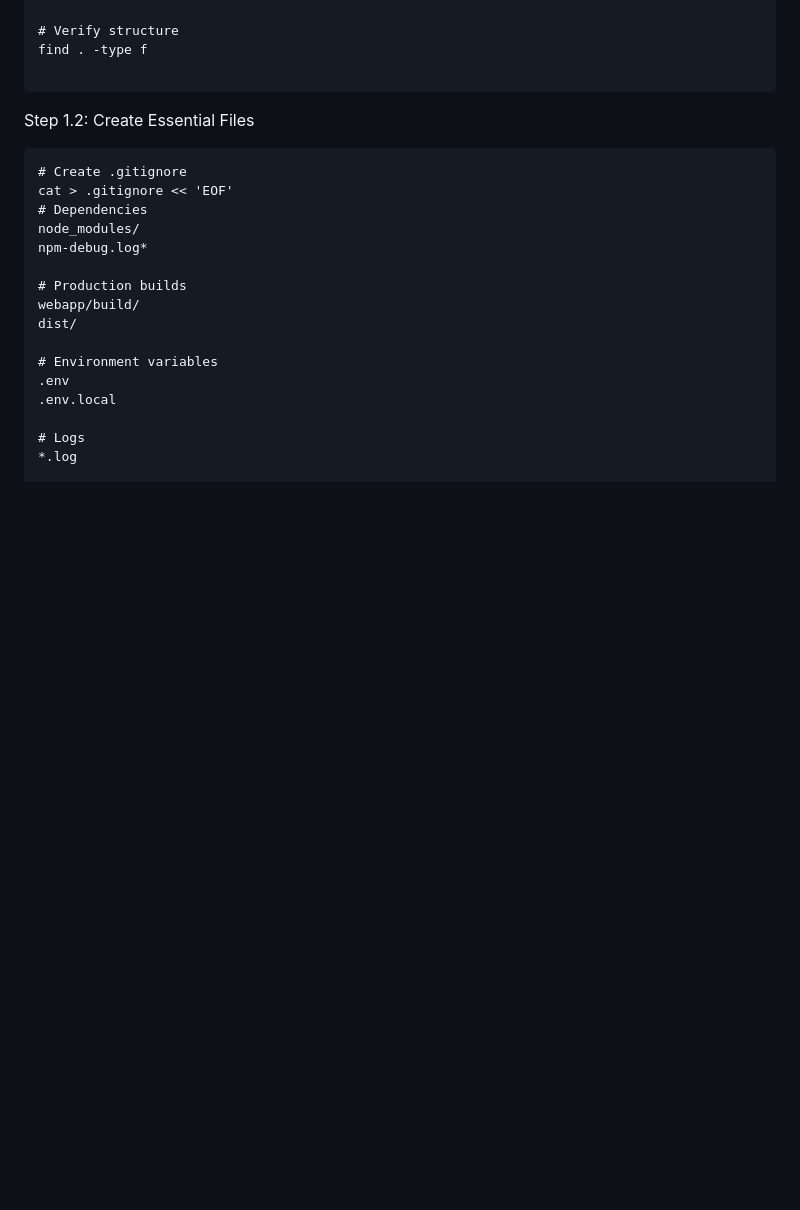
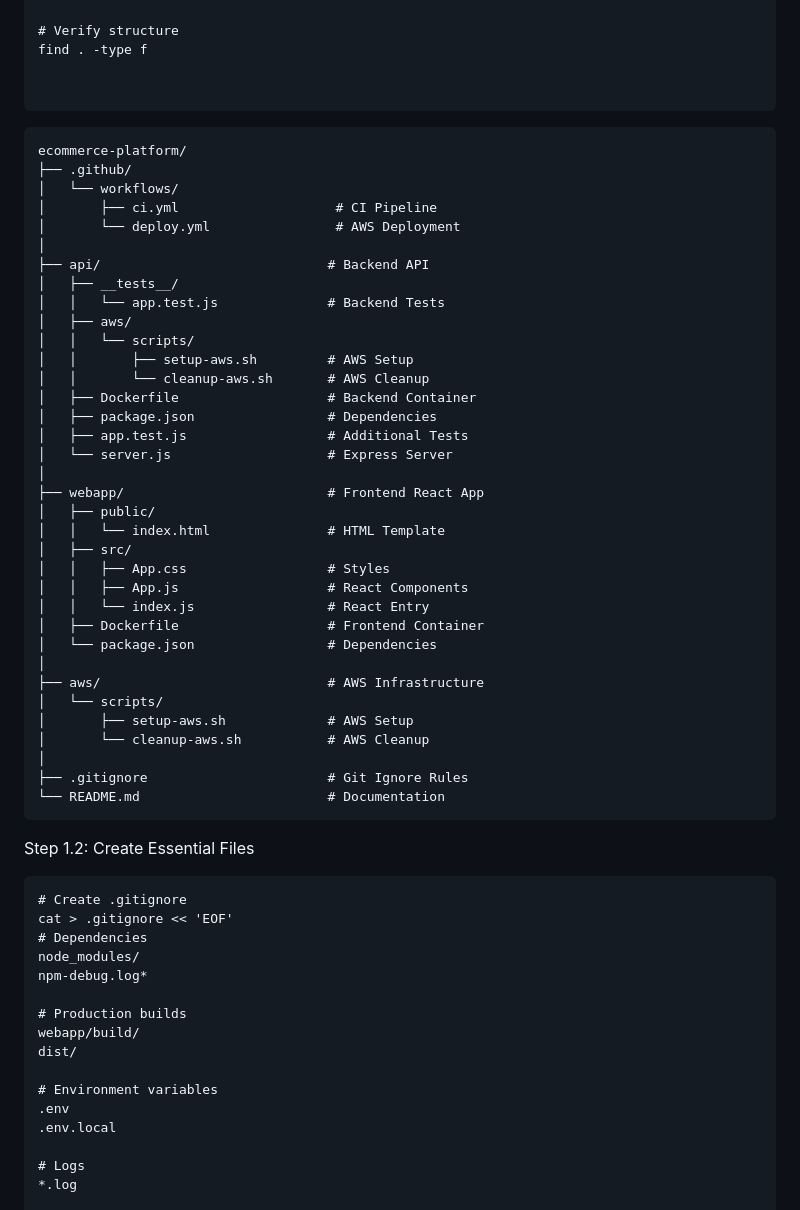
Before and after one commit to goti13/ecommerce-platform-with-GitHub-Actions, a Markdown page: README.md, the part around the change printed below. Drawn GitHub-style; blank space fills up the shorter version.

````diff
--- a/README.md
+++ b/README.md
@@ -108,6 +110,45 @@ mkdir -p .github/workflows api webapp/src webapp/public aws/scripts
 # Verify structure
 find . -type f
 
+
+```
+
+```
+ecommerce-platform/
+├── .github/
+│   └── workflows/
+│       ├── ci.yml                    # CI Pipeline
+│       └── deploy.yml                # AWS Deployment
+│
+├── api/                             # Backend API
+│   ├── __tests__/
+│   │   └── app.test.js              # Backend Tests
+│   ├── aws/
+│   │   └── scripts/
+│   │       ├── setup-aws.sh         # AWS Setup
+│   │       └── cleanup-aws.sh       # AWS Cleanup
+│   ├── Dockerfile                   # Backend Container
+│   ├── package.json                 # Dependencies
+│   ├── app.test.js                  # Additional Tests
+│   └── server.js                    # Express Server
+│
+├── webapp/                          # Frontend React App
+│   ├── public/
+│   │   └── index.html               # HTML Template
+│   ├── src/
+│   │   ├── App.css                  # Styles
+│   │   ├── App.js                   # React Components
+│   │   └── index.js                 # React Entry
+│   ├── Dockerfile                   # Frontend Container
+│   └── package.json                 # Dependencies
+│
+├── aws/                             # AWS Infrastructure
+│   └── scripts/
+│       ├── setup-aws.sh             # AWS Setup
+│       └── cleanup-aws.sh           # AWS Cleanup
+│
+├── .gitignore                       # Git Ignore Rules
+└── README.md                        # Documentation
 ```
 
 Step 1.2: Create Essential Files
````
Also changed, not shown: other parts of README.md (+4 -0 lines).
